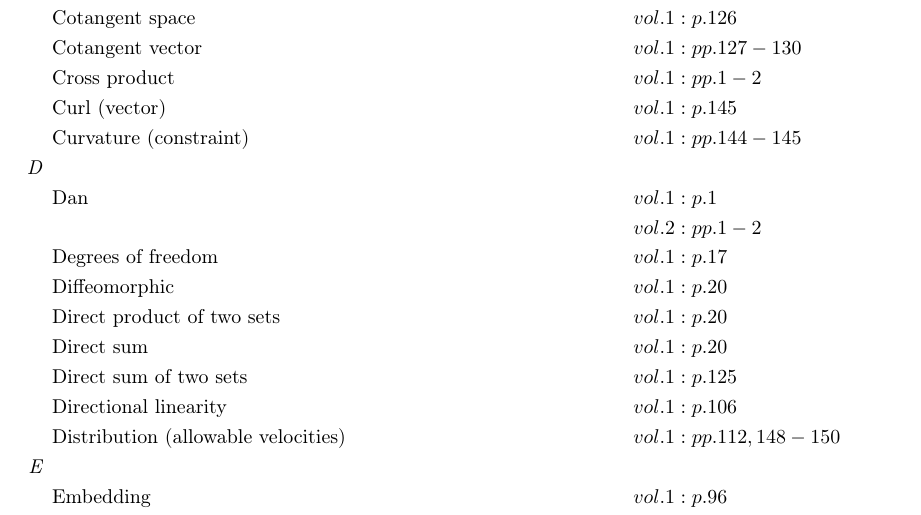
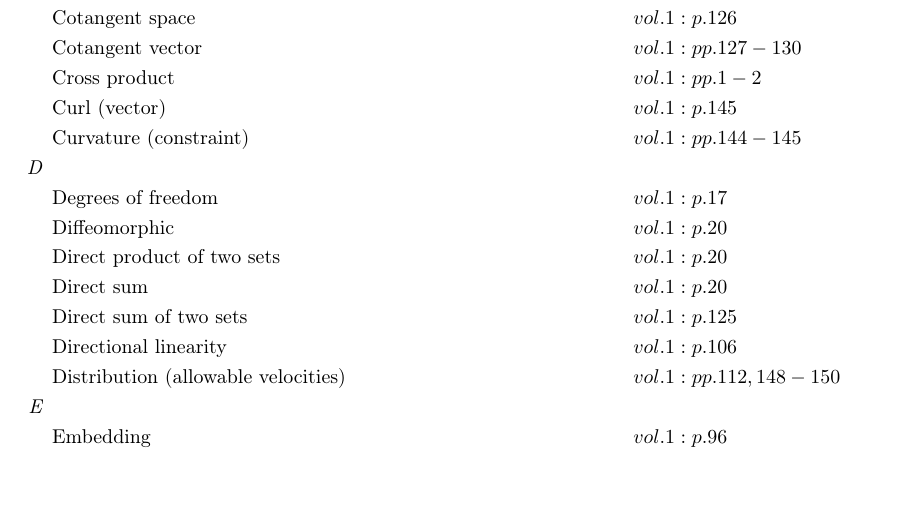
Before and after one commit to danhagen/Journal_Index, a LaTeX document (main.tex): part of page 1 of 3, cut so that both start at the same text, the shorter picture padded with empty space. Compiled offline with pdfLaTeX.

Commit message:
Adding to Index!

```diff
--- a/main.tex
+++ b/main.tex
@@ -26,9 +26,7 @@
 &\text{Cross product} \hspace*{6em}&& vol. 1: pp. 1-2\\
 &\text{Curl (vector)} \hspace*{6em}&& vol. 1: p. 145\\
 &\text{Curvature (constraint)} \hspace*{6em}&& vol. 1: pp. 144-145\\
-\textit{D\hspace{0.5em}} \\&\text{Dan} \hspace*{6em}&& vol. 1: p. 1\\
-& && vol. 2: pp. 1-2\\
-&\text{Degrees of freedom} \hspace*{6em}&& vol. 1: p. 17\\
+\textit{D\hspace{0.5em}} \\&\text{Degrees of freedom} \hspace*{6em}&& vol. 1: p. 17\\
 &\text{Diffeomorphic} \hspace*{6em}&& vol. 1: p. 20\\
 &\text{Direct product of two sets} \hspace*{6em}&& vol. 1: p. 20\\
 &\text{Direct sum} \hspace*{6em}&& vol. 1: p. 20\\
```
Also changed, not shown: main.pdf, 1 other file.
